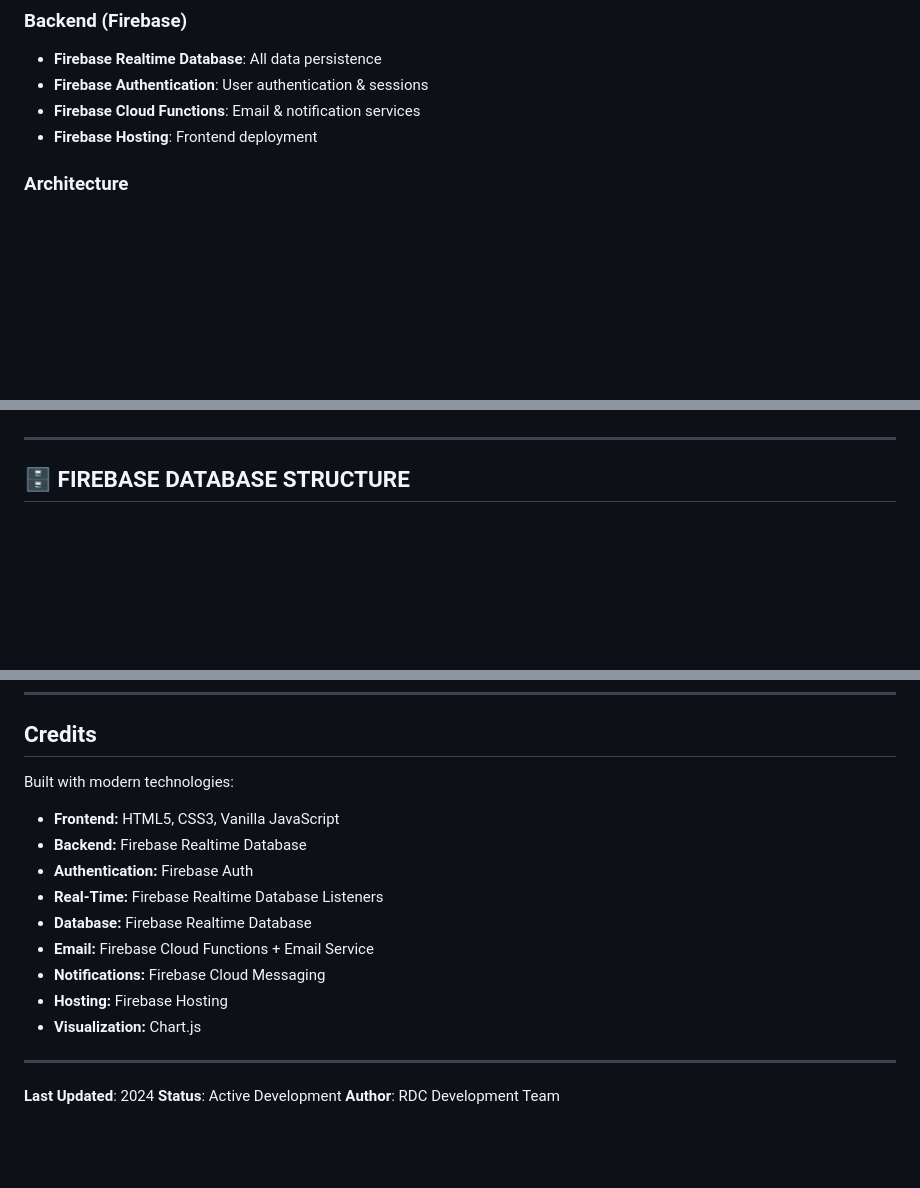
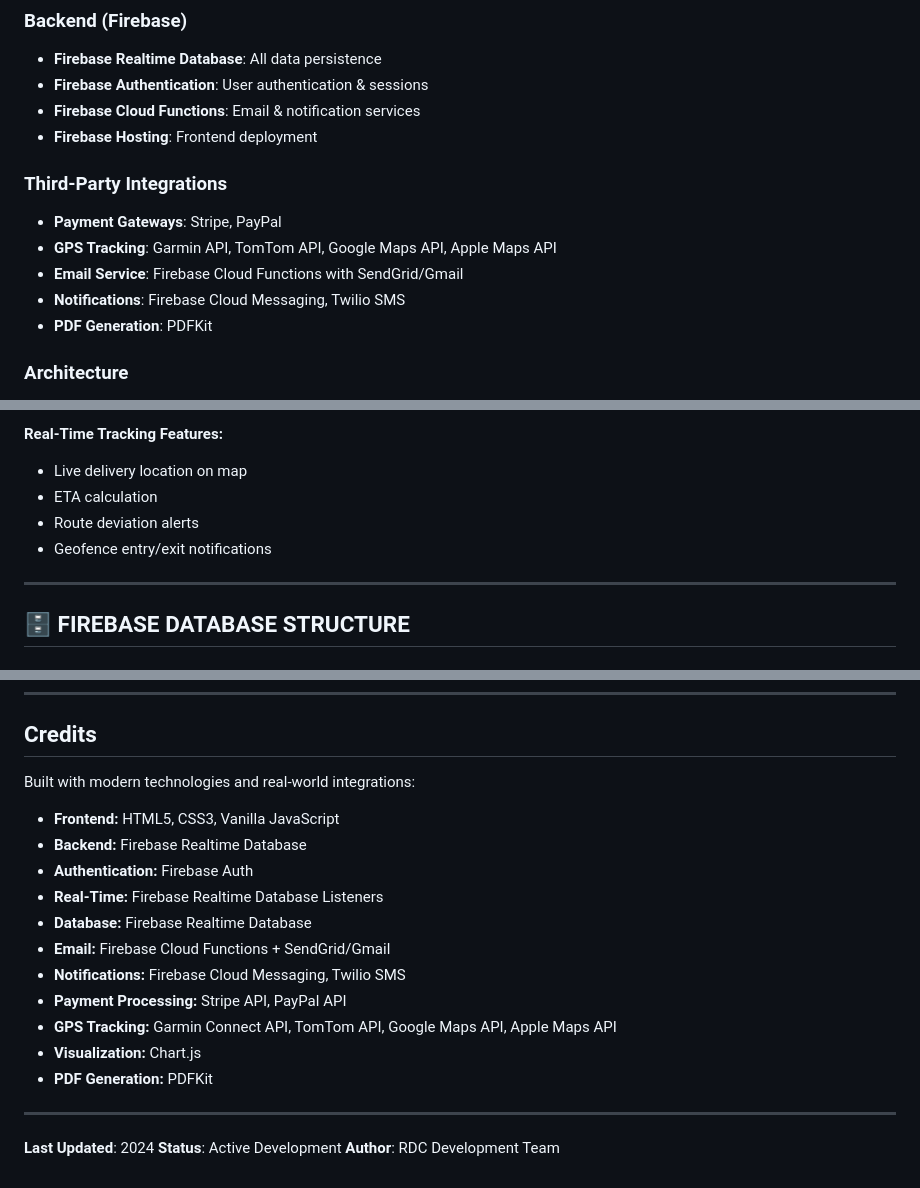
Before and after one commit to shafrin0721/Island-wide-Sales-Distribution-Management-System-, a Markdown page: README.md, 3 parts joined by grey strips. GitHub-like rendering; blank space fills up the shorter version.

```diff
--- a/README.md
+++ b/README.md
@@ -165,6 +165,14 @@ APP/
 - **Firebase Authentication**: User authentication & sessions
 - **Firebase Cloud Functions**: Email & notification services
 - **Firebase Hosting**: Frontend deployment
+
+### Third-Party Integrations
+
+- **Payment Gateways**: Stripe, PayPal
+- **GPS Tracking**: Garmin API, TomTom API, Google Maps API, Apple Maps API
+- **Email Service**: Firebase Cloud Functions with SendGrid/Gmail
+- **Notifications**: Firebase Cloud Messaging, Twilio SMS
+- **PDF Generation**: PDFKit
 
 ### Architecture
 
@@ -542,3 +634,8 @@ const firebaseConfig = {
+**Real-Time Tracking Features:**
+- Live delivery location on map
+- ETA calculation
+- Route deviation alerts
+- Geofence entry/exit notifications
 
 ---
 
@@ -638,17 +735,19 @@ This is a production-ready project. You are licensed to:
 
 ## Credits
 
-Built with modern technologies:
+Built with modern technologies and real-world integrations:
 
 - **Frontend:** HTML5, CSS3, Vanilla JavaScript
 - **Backend:** Firebase Realtime Database
 - **Authentication:** Firebase Auth
 - **Real-Time:** Firebase Realtime Database Listeners
 - **Database:** Firebase Realtime Database
-- **Email:** Firebase Cloud Functions + Email Service
-- **Notifications:** Firebase Cloud Messaging
-- **Hosting:** Firebase Hosting
+- **Email:** Firebase Cloud Functions + SendGrid/Gmail
+- **Notifications:** Firebase Cloud Messaging, Twilio SMS
+- **Payment Processing:** Stripe API, PayPal API
+- **GPS Tracking:** Garmin Connect API, TomTom API, Google Maps API, Apple Maps API
 - **Visualization:** Chart.js
+- **PDF Generation:** PDFKit
 
 ---
 
```
Also changed, not shown: other parts of README.md (+110 -26 lines).
